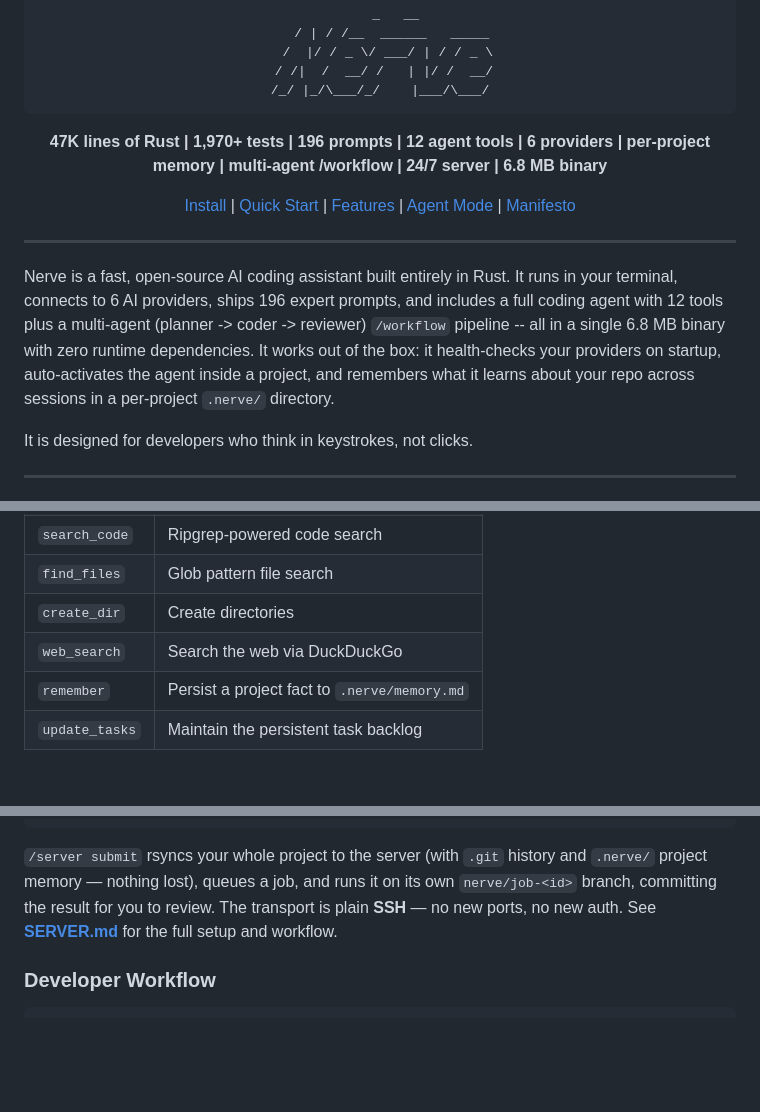
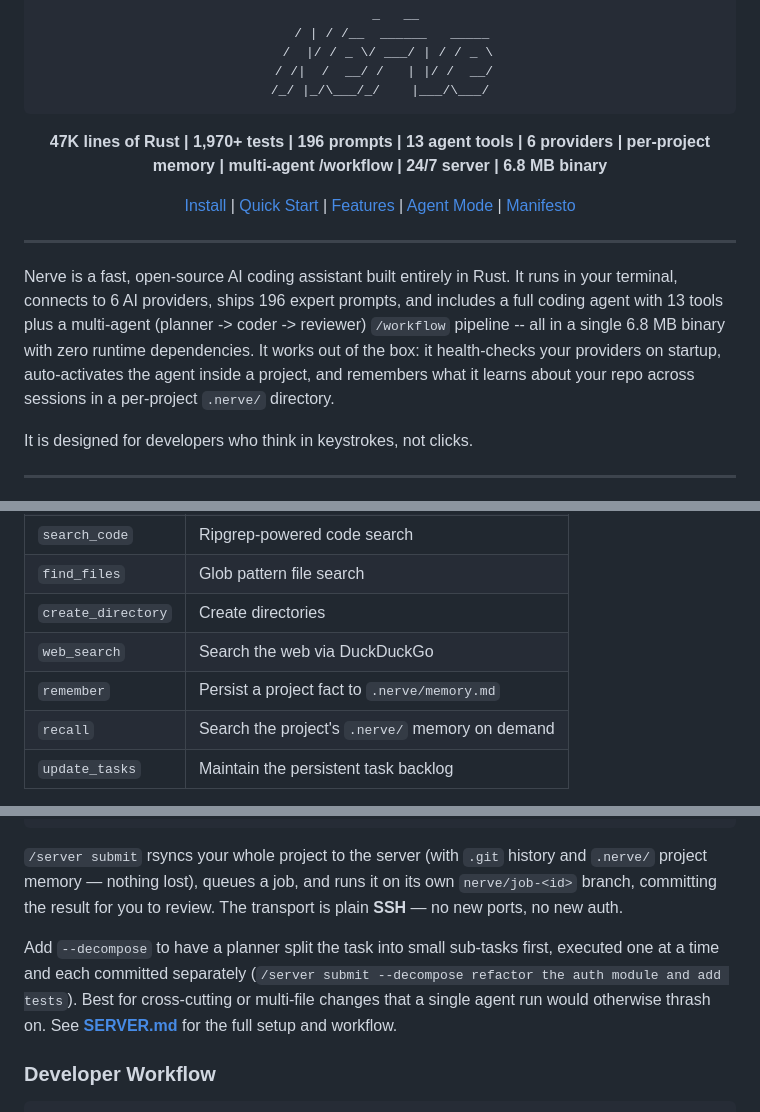
Before and after one commit to Artaeon/nerve, a Markdown page: README.md, 3 parts joined by grey strips. Drawn GitHub-style; blank space fills up the shorter version.

Commit message:
decompose step 4/5: README.md tool table, tool counts, decompose

````diff
--- a/README.md
+++ b/README.md
@@ -17,7 +17,7 @@
 /_/ |_/\___/_/    |___/\___/
 ```
 
-**47K lines of Rust | 1,970+ tests | 196 prompts | 12 agent tools | 6 providers | per-project memory | multi-agent /workflow | 24/7 server | 6.8 MB binary**
+**47K lines of Rust | 1,970+ tests | 196 prompts | 13 agent tools | 6 providers | per-project memory | multi-agent /workflow | 24/7 server | 6.8 MB binary**
 
 [Install](#install) | [Quick Start](#quick-start) | [Features](#features) | [Agent Mode](#agent-mode) | [Manifesto](MANIFESTO.md)
 
@@ -25,7 +25,7 @@
 
 ---
 
-Nerve is a fast, open-source AI coding assistant built entirely in Rust. It runs in your terminal, connects to 6 AI providers, ships 196 expert prompts, and includes a full coding agent with 12 tools plus a multi-agent (planner -> coder -> reviewer) `/workflow` pipeline -- all in a single 6.8 MB binary with zero runtime dependencies. It works out of the box: it health-checks your providers on startup, auto-activates the agent inside a project, and remembers what it learns about your repo across sessions in a per-project `.nerve/` directory.
+Nerve is a fast, open-source AI coding assistant built entirely in Rust. It runs in your terminal, connects to 6 AI providers, ships 196 expert prompts, and includes a full coding agent with 13 tools plus a multi-agent (planner -> coder -> reviewer) `/workflow` pipeline -- all in a single 6.8 MB binary with zero runtime dependencies. It works out of the box: it health-checks your providers on startup, auto-activates the agent inside a project, and remembers what it learns about your repo across sessions in a per-project `.nerve/` directory.
 
 It is designed for developers who think in keystrokes, not clicks.
 
@@ -118,9 +118,10 @@ Describe a task in a project and Nerve works autonomously (or type `/agent on` a
 | `list_files` | Browse directory contents |
 | `search_code` | Ripgrep-powered code search |
 | `find_files` | Glob pattern file search |
-| `create_dir` | Create directories |
+| `create_directory` | Create directories |
 | `web_search` | Search the web via DuckDuckGo |
 | `remember` | Persist a project fact to `.nerve/memory.md` |
+| `recall` | Search the project's `.nerve/` memory on demand |
 | `update_tasks` | Maintain the persistent task backlog |
 
 Every agent write is recorded to a change journal (`/changes`). Roll back with `/agent undo`. Inspect changes with `/agent diff`. `/agent commit` runs your project's tests first and refuses to commit on red (`/agent commit force` overrides).
@@ -179,8 +180,13 @@ laptop's TUI you connect to it and schedule work — then walk away:
 `/server submit` rsyncs your whole project to the server (with `.git` history and
 `.nerve/` project memory — nothing lost), queues a job, and runs it on its own
 `nerve/job-<id>` branch, committing the result for you to review. The transport
-is plain **SSH** — no new ports, no new auth. See **[SERVER.md](SERVER.md)** for
-the full setup and workflow.
+is plain **SSH** — no new ports, no new auth.
+
+Add `--decompose` to have a planner split the task into small sub-tasks first,
+executed one at a time and each committed separately (`/server submit --decompose
+refactor the auth module and add tests`). Best for cross-cutting or multi-file
+changes that a single agent run would otherwise thrash on. See
+**[SERVER.md](SERVER.md)** for the full setup and workflow.
 
 ### Developer Workflow
 
````
Also changed, not shown: other parts of README.md (+2 -2 lines).
